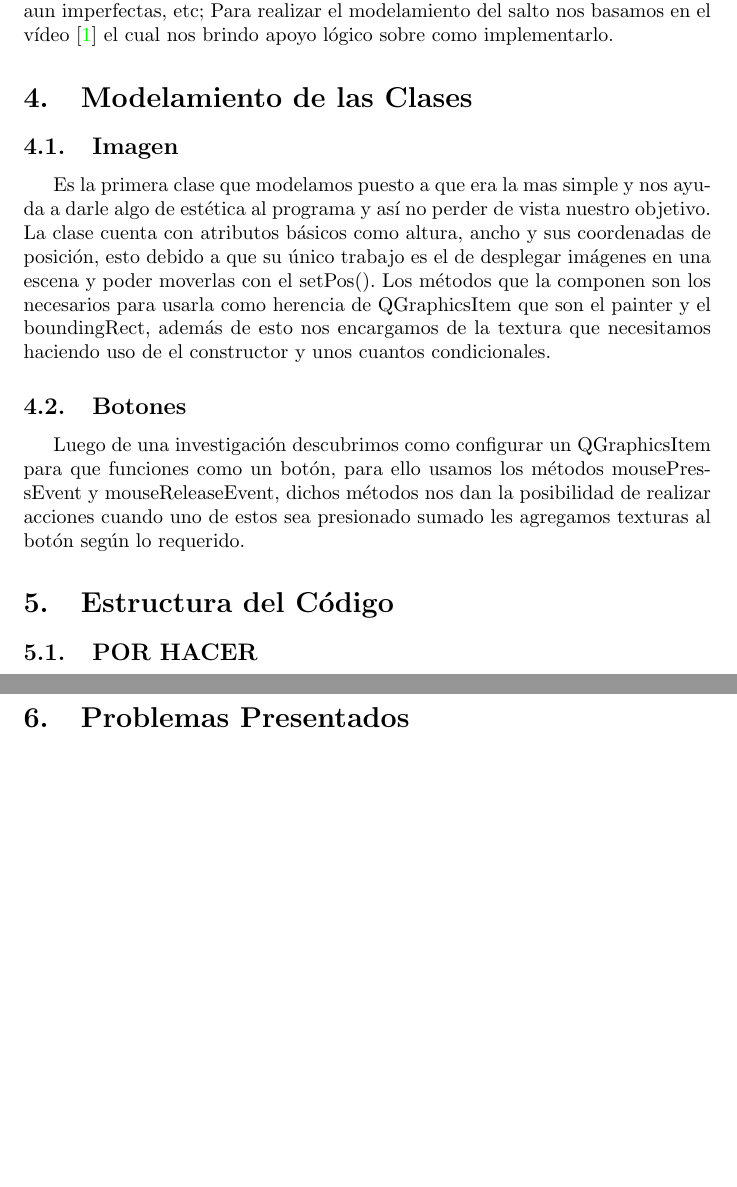
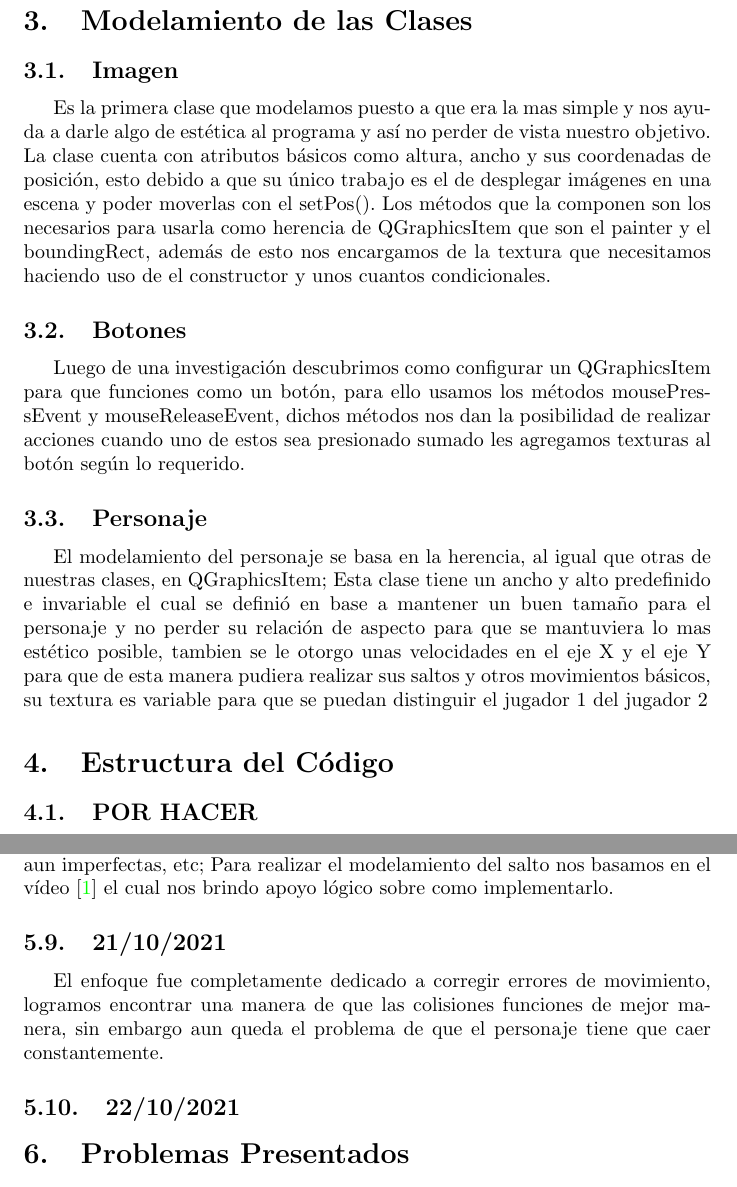
Before and after one commit to SamuelRuizVargas/Proyecto-Final, a LaTeX document (Informe(s)/9-octubre-2021 (Informe Final)/Archivos Tex/main.tex): two parts of pages 6 and 7 of 8 before the commit and two parts of pages 5 and 7 of 9 after it, joined at a grey line, cut so that both start at the same text, the shorter picture padded with empty space. Compiled offline with pdfLaTeX.

Commit message:
Actualizado informe

```diff
--- a/Informe(s)/9-octubre-2021 (Informe Final)/Archivos Tex/main.tex
+++ b/Informe(s)/9-octubre-2021 (Informe Final)/Archivos Tex/main.tex
@@ -2,6 +2,8 @@
 \usepackage[utf8]{inputenc}
 \usepackage[spanish]{babel}
 \usepackage{listings}
+\usepackage{multicol}
+\setlength{\columnsep}{2cm}
 \usepackage{graphicx}
 \graphicspath{ {Images/} }
 \usepackage{cite}
@@ -110,6 +113,20 @@
             \subsubsection{Imágenes}
             Una clase simple que se encarga de cargar todo tipo de imágenes para desplegarlas en las escenas, las tratamos como QGraphicsItem debido a que nos facilita su uso.
 
+\section{Modelamiento de las Clases}
+    \subsection{Imagen}
+    Es la primera clase que modelamos puesto a que era la mas simple y nos ayuda a darle algo de estética al programa y así no perder de vista nuestro objetivo. La clase cuenta con atributos básicos como altura, ancho y sus coordenadas de posición, esto debido a que su único trabajo es el de desplegar imágenes en una escena y poder moverlas con el setPos(). Los métodos que la componen son los necesarios para usarla como herencia de QGraphicsItem que son el painter y el boundingRect, además de esto nos encargamos de la textura que necesitamos haciendo uso de el constructor y unos cuantos condicionales.
+
+    \subsection{Botones}
+    Luego de una investigación descubrimos como configurar un QGraphicsItem para que funciones como un botón, para ello usamos los métodos mousePressEvent y mouseReleaseEvent, dichos métodos nos dan la posibilidad de realizar acciones cuando uno de estos sea presionado sumado les agregamos texturas al botón según lo requerido.
+
+    \subsection{Personaje}
+    El modelamiento del personaje se basa en la herencia, al igual que otras de nuestras clases, en QGraphicsItem; Esta clase tiene un ancho y alto predefinido e invariable el cual se definió en base a mantener un buen tamaño para el personaje y no perder su relación de aspecto para que se mantuviera lo mas estético posible, tambien se le otorgo unas velocidades en el eje X y el eje Y para que de esta manera pudiera realizar sus saltos y otros movimientos básicos, su textura es variable para que se puedan distinguir el jugador 1 del jugador 2
+
+\section{Estructura del Código}
+    \subsection{POR HACER}
+    HACER CUANDO TENGAMOS EL CÓDIGO COMPLETO
+
 \section{Avances Regulares}
     \subsection{9/10/2021}
         Este día fue la apertura del telón para comenzar nuestro proyecto final, aquí nos encargamos de lo relacionado a la planificación del proyecto así como a iniciar este informe. Además de esto creamos una pagina en Notion para mantenernos al tanto de las actividades y siempre estar organizados (Link al Notion en el README del repositorio).
@@ -135,17 +152,10 @@
     \subsection{20/10/2021}
     Este día fue completamente dedicado a la movilidad del personaje, para esto aplicamos formulas físicas para darle un movimiento fluido, sin embargo aun faltan detalles tales como la caída sin salto y arreglar algunas colisiones aun imperfectas, etc; Para realizar el modelamiento del salto nos basamos en el vídeo \cite{video_jump} el cual nos brindo apoyo lógico sobre como implementarlo.
 
-\section{Modelamiento de las Clases}
-    \subsection{Imagen}
-    Es la primera clase que modelamos puesto a que era la mas simple y nos ayuda a darle algo de estética al programa y así no perder de vista nuestro objetivo. La clase cuenta con atributos básicos como altura, ancho y sus coordenadas de posición, esto debido a que su único trabajo es el de desplegar imágenes en una escena y poder moverlas con el setPos(). Los métodos que la componen son los necesarios para usarla como herencia de QGraphicsItem que son el painter y el boundingRect, además de esto nos encargamos de la textura que necesitamos haciendo uso de el constructor y unos cuantos condicionales.
+    \subsection{21/10/2021}
+    El enfoque fue completamente dedicado a corregir errores de movimiento, logramos encontrar una manera de que las colisiones funciones de mejor manera, sin embargo aun queda el problema de que el personaje tiene que caer constantemente.
 
-    \subsection{Botones}
-    Luego de una investigación descubrimos como configurar un QGraphicsItem para que funciones como un botón, para ello usamos los métodos mousePressEvent y mouseReleaseEvent, dichos métodos nos dan la posibilidad de realizar acciones cuando uno de estos sea presionado sumado les agregamos texturas al botón según lo requerido.
-
-
-\section{Estructura del Código}
-    \subsection{POR HACER}
-    HACER CUANDO TENGAMOS EL CÓDIGO COMPLETO
+    \subsection{22/10/2021}
 
 \section{Problemas Presentados}
     \subsection{9/10/2021}
```
Also changed, not shown: Informe(s)/9-octubre-2021 (Informe Final)/proyecto_final_infoII.pdf, Informe(s)/9-octubre-2021 (Informe Final)/Archivos Tex/main.tex (10 more changed lines).
